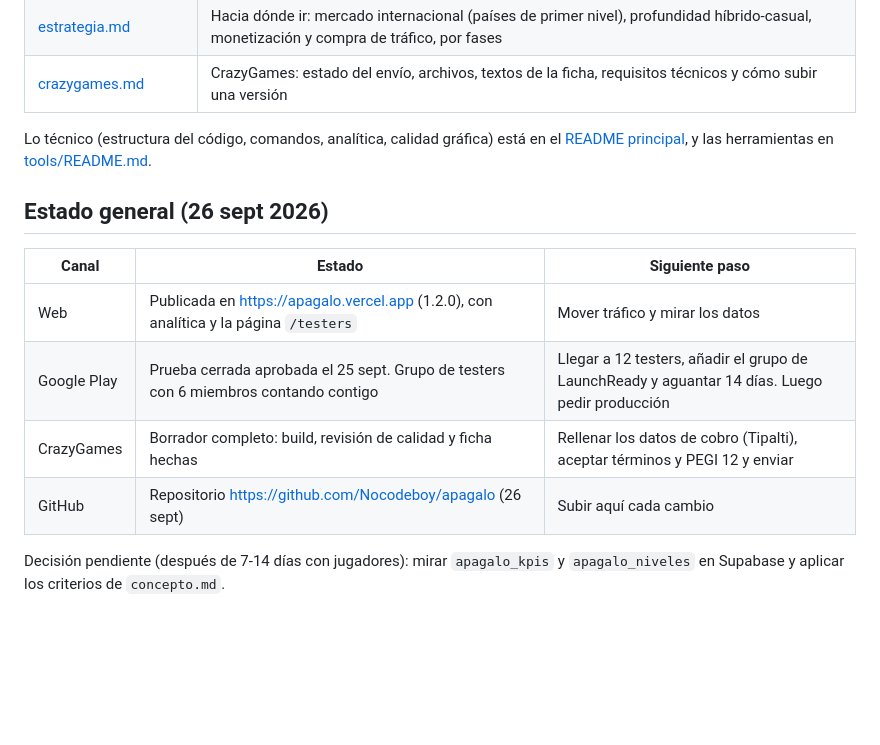
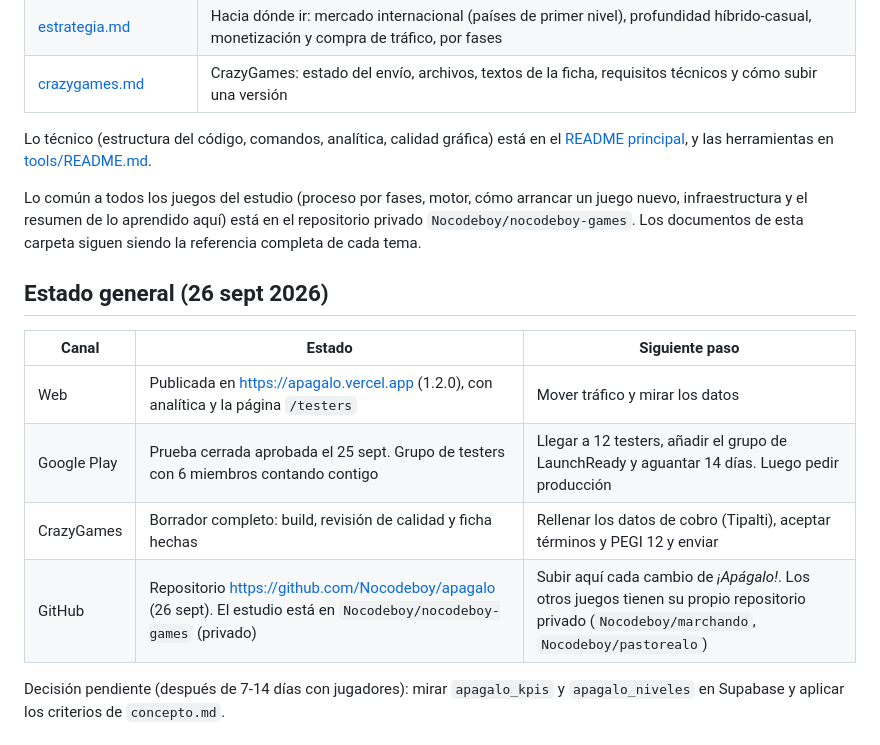
Before and after one commit to Nocodeboy/apagalo, a Markdown page: docs/README.md, the part around the change. GitHub-like rendering; blank space fills up the shorter version.

Commit message:
Apágalo dentro del estudio: un repositorio por juego (#1)
El README y docs/README.md dicen que ¡Apágalo! forma parte del estudio (Nocodeboy/nocodeboy-games) y que Marchando y Pastoréalo tienen su propio repositorio. Como este repositorio es público, los privados se nombran sin enlace.

Co-Authored-By: Claude Opus 5.5 <noreply@anthropic.com>
Claude-Session: https://claude.ai/code/session_01XY34wJTR4FghQkjMQMUQUJ

```diff
--- a/docs/README.md
+++ b/docs/README.md
@@ -16,6 +16,8 @@
 
 Lo técnico (estructura del código, comandos, analítica, calidad gráfica) está en el [README principal](../README.md), y las herramientas en [tools/README.md](../tools/README.md).
 
+Lo común a todos los juegos del estudio (proceso por fases, motor, cómo arrancar un juego nuevo, infraestructura y el resumen de lo aprendido aquí) está en el repositorio privado `Nocodeboy/nocodeboy-games`. Los documentos de esta carpeta siguen siendo la referencia completa de cada tema.
+
 ## Estado general (26 sept 2026)
 
 | Canal | Estado | Siguiente paso |
@@ -23,7 +25,7 @@ Lo técnico (estructura del código, comandos, analítica, calidad gráfica) est
 | Web | Publicada en https://apagalo.vercel.app (1.2.0), con analítica y la página `/testers` | Mover tráfico y mirar los datos |
 | Google Play | Prueba cerrada aprobada el 25 sept. Grupo de testers con 6 miembros contando contigo | Llegar a 12 testers, añadir el grupo de LaunchReady y aguantar 14 días. Luego pedir producción |
 | CrazyGames | Borrador completo: build, revisión de calidad y ficha hechas | Rellenar los datos de cobro (Tipalti), aceptar términos y PEGI 12 y enviar |
-| GitHub | Repositorio https://github.com/Nocodeboy/apagalo (26 sept) | Subir aquí cada cambio |
+| GitHub | Repositorio https://github.com/Nocodeboy/apagalo (26 sept). El estudio está en `Nocodeboy/nocodeboy-games` (privado) | Subir aquí cada cambio de *¡Apágalo!*. Los otros juegos tienen su propio repositorio privado (`Nocodeboy/marchando`, `Nocodeboy/pastorealo`) |
 
 Decisión pendiente (después de 7-14 días con jugadores): mirar `apagalo_kpis` y `apagalo_niveles` en Supabase y aplicar los criterios de `concepto.md`.
 
```
Also changed, not shown: README.md (+2 -0 lines).
